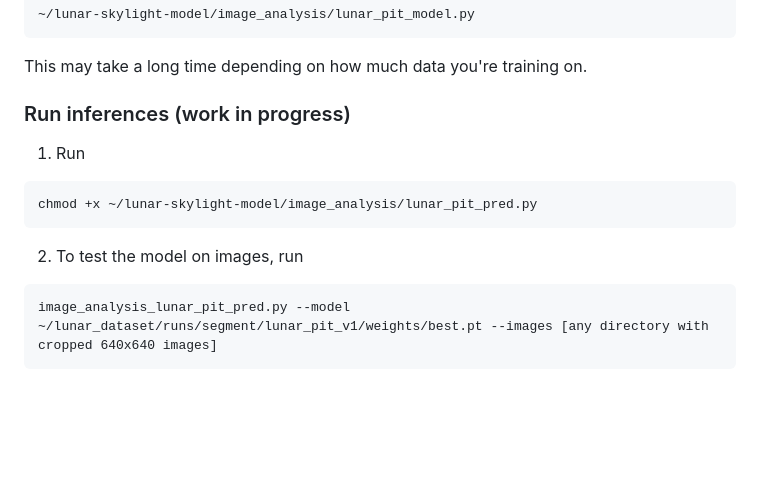
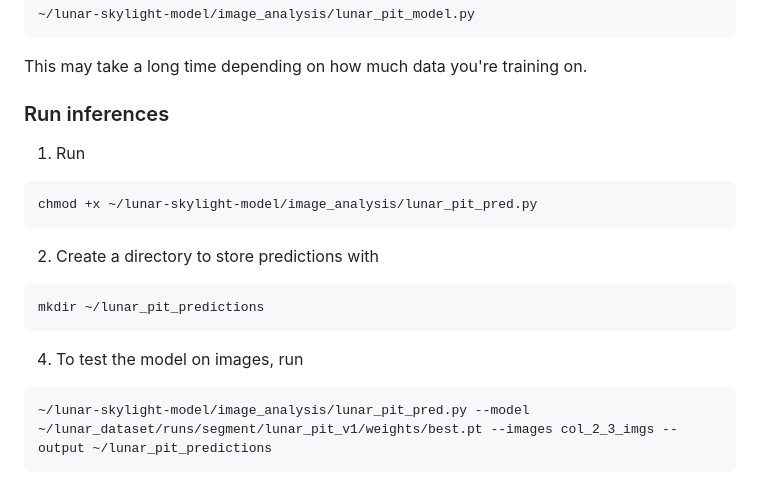
Before and after one commit to NikolaJenkins/lunar-skylight-model, a Markdown page: README.md, the part around the change. Rendered like a GitHub page; blank space fills up the shorter version.

Commit message:
Add inference instructions

````diff
--- a/README.md
+++ b/README.md
@@ -188,12 +188,16 @@ cd ~/lunar_dataset
 ```
 This may take a long time depending on how much data you're training on.
 
-### Run inferences (work in progress)
+### Run inferences
 1. Run
 ```
 chmod +x ~/lunar-skylight-model/image_analysis/lunar_pit_pred.py
 ```
-2. To test the model on images, run
+2. Create a directory to store predictions with
 ```
-image_analysis_lunar_pit_pred.py --model ~/lunar_dataset/runs/segment/lunar_pit_v1/weights/best.pt --images [any directory with cropped 640x640 images]
+mkdir ~/lunar_pit_predictions
 ```
+4. To test the model on images, run
+```
+~/lunar-skylight-model/image_analysis/lunar_pit_pred.py --model ~/lunar_dataset/runs/segment/lunar_pit_v1/weights/best.pt --images col_2_3_imgs --output ~/lunar_pit_predictions
+```
````
